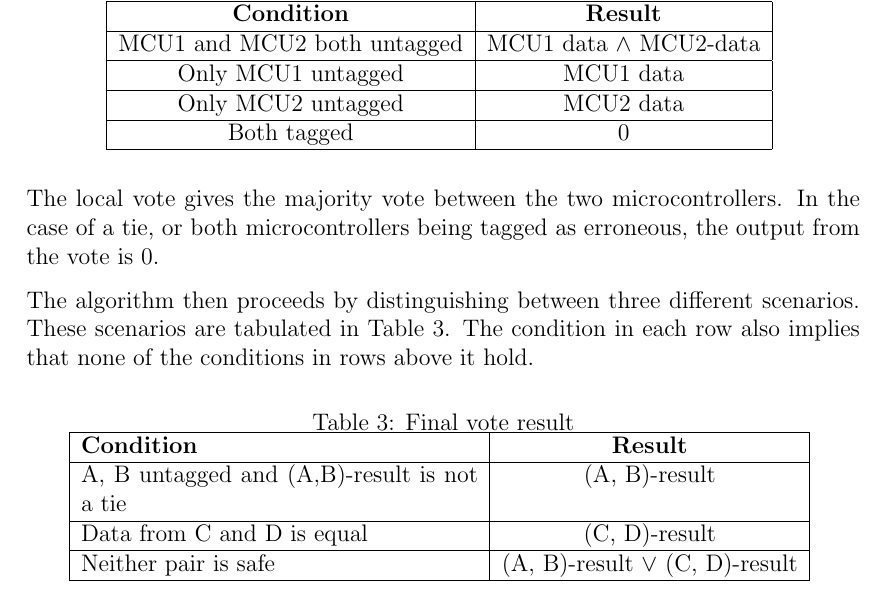
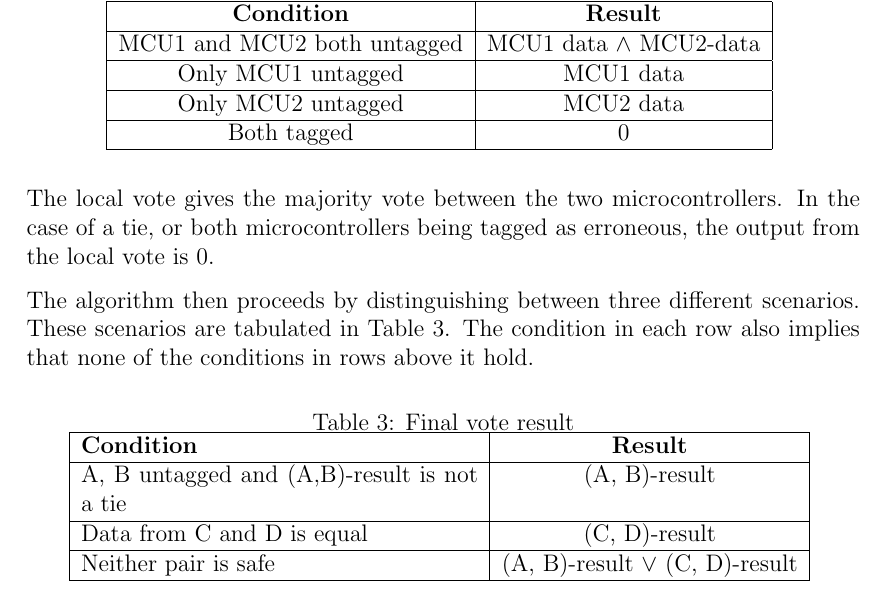
Before and after one commit to benjambj/TFE4140, a LaTeX document (report/main.tex, which reads report/design/design.tex): part of page 9 of 24, cut so that both start at the same text. Compiled offline with pdfLaTeX.

Commit message:
vote -> local vote @ design

```diff
--- a/report/design/design.tex
+++ b/report/design/design.tex
@@ -83,7 +83,7 @@ vote. The result from this local vote is tabulated in
 
 The local vote gives the majority vote between the two
 microcontrollers. In the case of a tie, or both microcontrollers being
-tagged as erroneous, the output from the vote is 0.
+tagged as erroneous, the output from the local vote is 0.
 
 The algorithm then proceeds by distinguishing between three different
 scenarios. These scenarios are tabulated in
```
